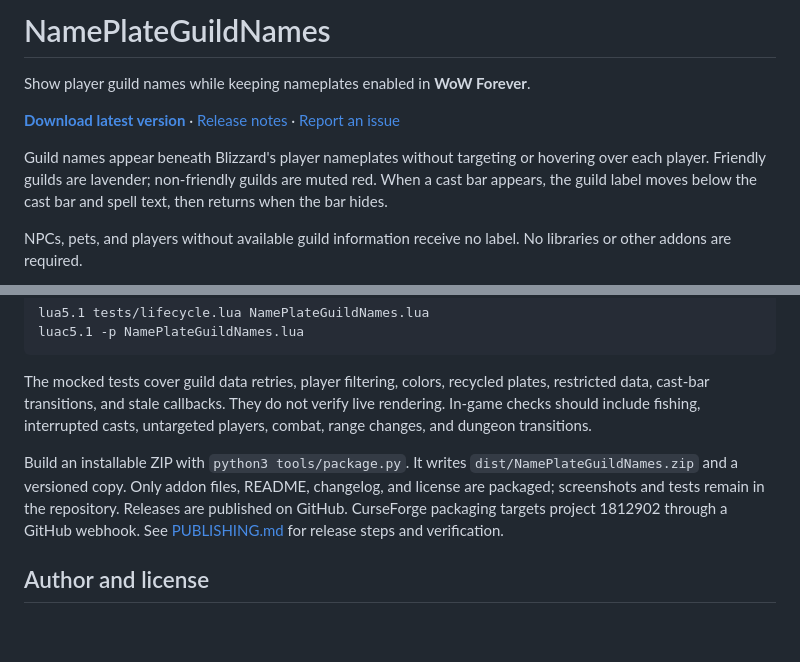
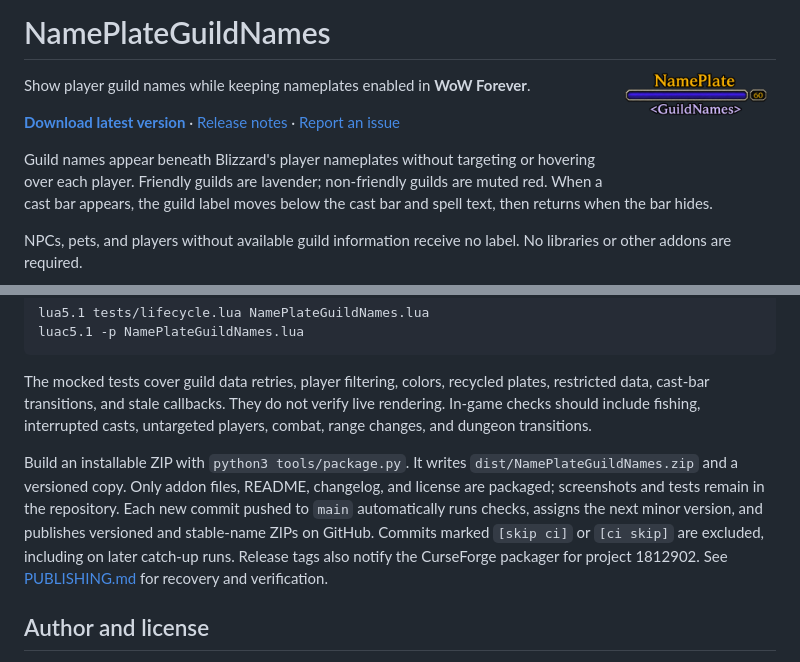
Before and after one commit to giddeondb/NamePlateGuildNames, a Markdown page: README.md, 2 parts joined by grey strips. GitHub-like rendering; pictures changed too: docs/images/logo-curseforge.png (added); blank space fills up the shorter version.

Commit message:
Automate releases and add gear icon and square logo

```diff
--- a/README.md
+++ b/README.md
@@ -1,4 +1,4 @@
-# NamePlateGuildNames
+# NamePlateGuildNames <img align="right" src="https://raw.githubusercontent.com/giddeondb/NamePlateGuildNames/main/docs/images/logo-curseforge.png" alt="NamePlateGuildNames logo" width="160">
 
 Show player guild names while keeping nameplates enabled in **WoW Forever**.
 
@@ -66,7 +66,7 @@ luac5.1 -p NamePlateGuildNames.lua
 
 The mocked tests cover guild data retries, player filtering, colors, recycled plates, restricted data, cast-bar transitions, and stale callbacks. They do not verify live rendering. In-game checks should include fishing, interrupted casts, untargeted players, combat, range changes, and dungeon transitions.
 
-Build an installable ZIP with `python3 tools/package.py`. It writes `dist/NamePlateGuildNames.zip` and a versioned copy. Only addon files, README, changelog, and license are packaged; screenshots and tests remain in the repository. Releases are published on GitHub. CurseForge packaging targets project 1812902 through a GitHub webhook. See [PUBLISHING.md](PUBLISHING.md) for release steps and verification.
+Build an installable ZIP with `python3 tools/package.py`. It writes `dist/NamePlateGuildNames.zip` and a versioned copy. Only addon files, README, changelog, and license are packaged; screenshots and tests remain in the repository. Each new commit pushed to `main` automatically runs checks, assigns the next minor version, and publishes versioned and stable-name ZIPs on GitHub. Commits marked `[skip ci]` or `[ci skip]` are excluded, including on later catch-up runs. Release tags also notify the CurseForge packager for project 1812902. See [PUBLISHING.md](https://github.com/giddeondb/NamePlateGuildNames/blob/main/PUBLISHING.md) for recovery and verification.
 
 ## Author and license
 
```
Also changed, not shown: PUBLISHING.md (+35 -14 lines), docs/images/logo.png (deleted), 7 other files.
